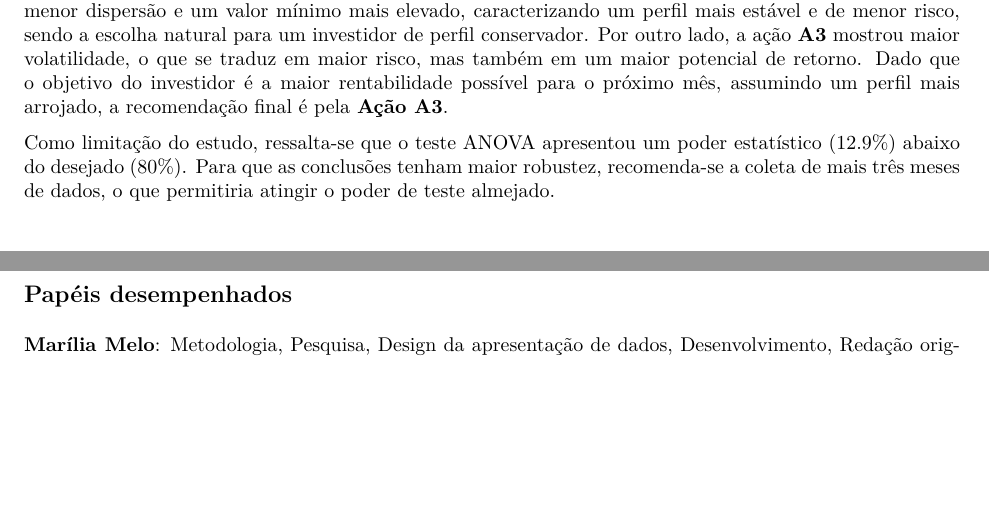
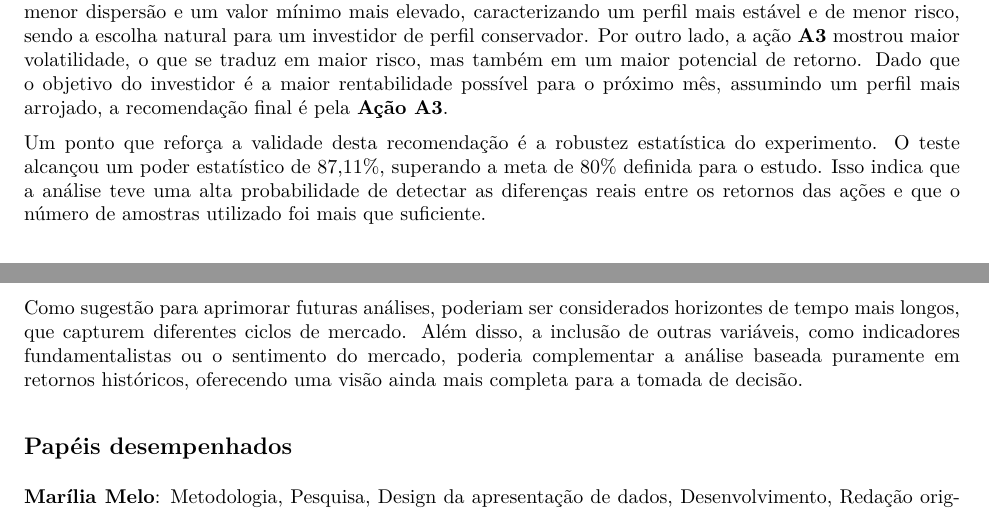
Before and after one commit to Bernardo-b/planejamento-analise-experimentos-2025-2, an R Markdown document (EC2/EC02.Rmd): two parts of pages 6 and 7 of 7, joined at a grey line, cut so that both start at the same text, the shorter picture padded with empty space. The pictures show the output file EC2/EC02.pdf that the author committed with the source.

Commit message:
Revise statistical analysis and recommendations in EC02.Rmd; update EC02.pdf

```diff
--- a/EC2/EC02.Rmd
+++ b/EC2/EC02.Rmd
@@ -321,7 +321,9 @@ Neste estudo, foram comparadas cinco ações a partir da análise de seus histó
 
 Para a escolha final entre as duas melhores, a análise do boxplot foi fundamental. A ação **A2** apresentou menor dispersão e um valor mínimo mais elevado, caracterizando um perfil mais estável e de menor risco, sendo a escolha natural para um investidor de perfil conservador. Por outro lado, a ação **A3** mostrou maior volatilidade, o que se traduz em maior risco, mas também em um maior potencial de retorno. Dado que o objetivo do investidor é a maior rentabilidade possível para o próximo mês, assumindo um perfil mais arrojado, a recomendação final é pela **Ação A3**.
 
-Como limitação do estudo, ressalta-se que o teste ANOVA apresentou um poder estatístico (12.9%) abaixo do desejado (80%). Para que as conclusões tenham maior robustez, recomenda-se a coleta de mais três meses de dados, o que permitiria atingir o poder de teste almejado.
+Um ponto que reforça a validade desta recomendação é a robustez estatística do experimento. O teste alcançou um poder estatístico de 87,11%, superando a meta de 80% definida para o estudo. Isso indica que a análise teve uma alta probabilidade de detectar as diferenças reais entre os retornos das ações e que o número de amostras utilizado foi mais que suficiente.
+
+Como sugestão para aprimorar futuras análises, poderiam ser considerados horizontes de tempo mais longos, que capturem diferentes ciclos de mercado. Além disso, a inclusão de outras variáveis, como indicadores fundamentalistas ou o sentimento do mercado, poderia complementar a análise baseada puramente em retornos históricos, oferecendo uma visão ainda mais completa para a tomada de decisão.
 
 ## Papéis desempenhados
 
```
Also changed, not shown: EC2/EC02.pdf.
